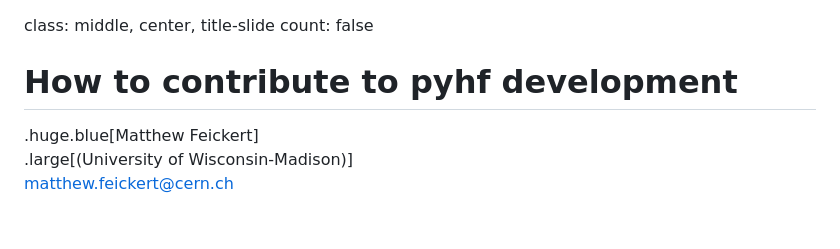
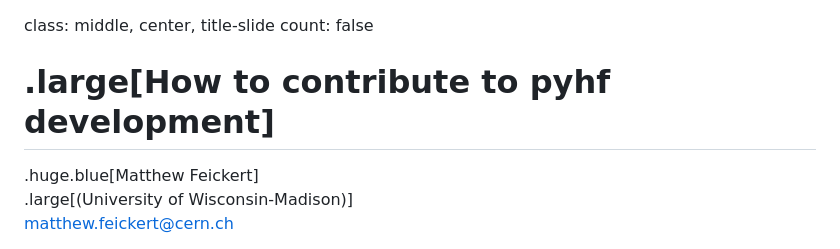
Before and after one commit to matthewfeickert-talks/talk-belle-II-pyhf-workshop-2023, a Markdown page: talk.md, the part around the change. GitHub-like rendering; blank space fills up the shorter version.

Commit message:
Increase title size

```diff
--- a/talk.md
+++ b/talk.md
@@ -1,7 +1,7 @@
 class: middle, center, title-slide
 count: false
 
-# How to contribute to pyhf development
+# .large[How to contribute to pyhf development]
 
 .huge.blue[Matthew Feickert]<br>
 .large[(University of Wisconsin-Madison)]
```
